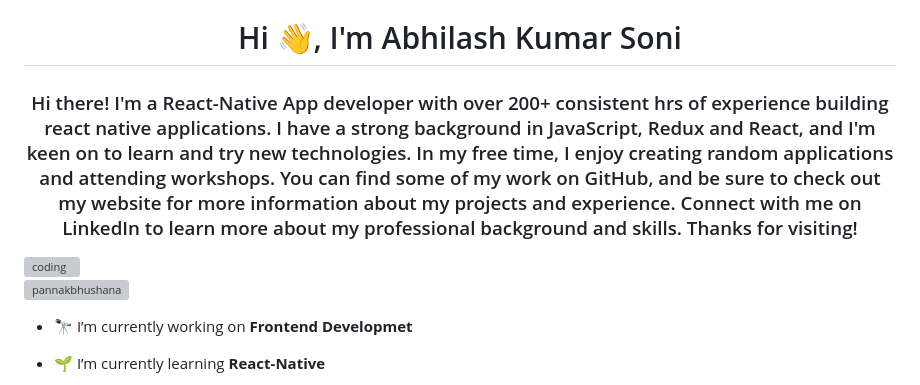
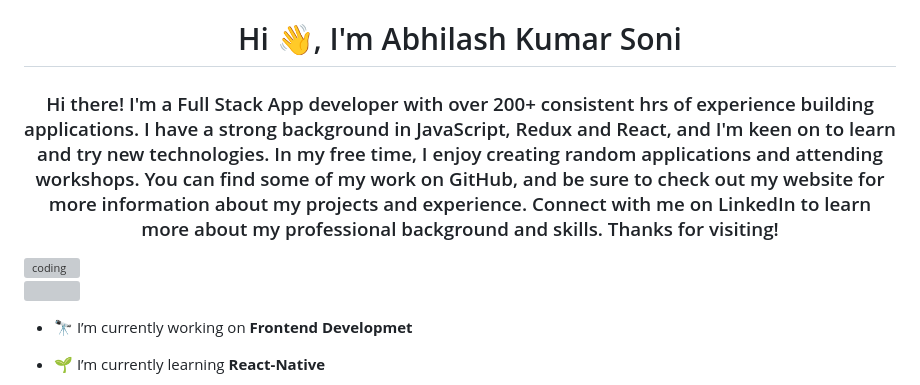
Before and after one commit to abbysoni/Testabby, a Markdown page: README.md, the part around the change. Rendered like a GitHub page; grey boxes are pictures that could not be loaded.

```diff
--- a/README.md
+++ b/README.md
@@ -5,12 +5,12 @@ You can click the Preview link to take a look at your changes.
 --->
 
 <h1 align="center">Hi 👋, I'm Abhilash Kumar Soni</h1>
-<h3 align="center">Hi there! I'm a React-Native App developer with over 200+ consistent hrs of experience building react native applications. I have a strong background in JavaScript, Redux and React, and I'm keen on to learn and try new technologies. In my free time, I enjoy creating random applications and attending workshops. You can find some of my work on GitHub, and be sure to check out my website for more information about my projects and experience. Connect with me on LinkedIn to learn more about my professional background and skills. Thanks for visiting!</h3>
+<h3 align="center">Hi there! I'm a Full Stack App developer with over 200+ consistent hrs of experience building  applications. I have a strong background in JavaScript, Redux and React, and I'm keen on to learn and try new technologies. In my free time, I enjoy creating random applications and attending workshops. You can find some of my work on GitHub, and be sure to check out my website for more information about my projects and experience. Connect with me on LinkedIn to learn more about my professional background and skills. Thanks for visiting!</h3>
 
 <img align="right" alt="coding" width="100%" height="500px" src="https://www.sarvika.com/wp-content/uploads/2021/03/Backend-Developer-Python-GIF-Dribble.gif">
 
 
-<p align="left"> <img src="https://komarev.com/ghpvc/?username=pannakbhushana&label=Profile%20views&color=0e75b6&style=flat" alt="pannakbhushana" /> </p>
+<p align="left"> <img src="https://komarev.com/ghpvc/?username=pannakbhushana&label=Profile%20views&color=0e75b6&style=flat"  /> </p>
 
 - 🔭 I’m currently working on **Frontend Developmet**
 
```
